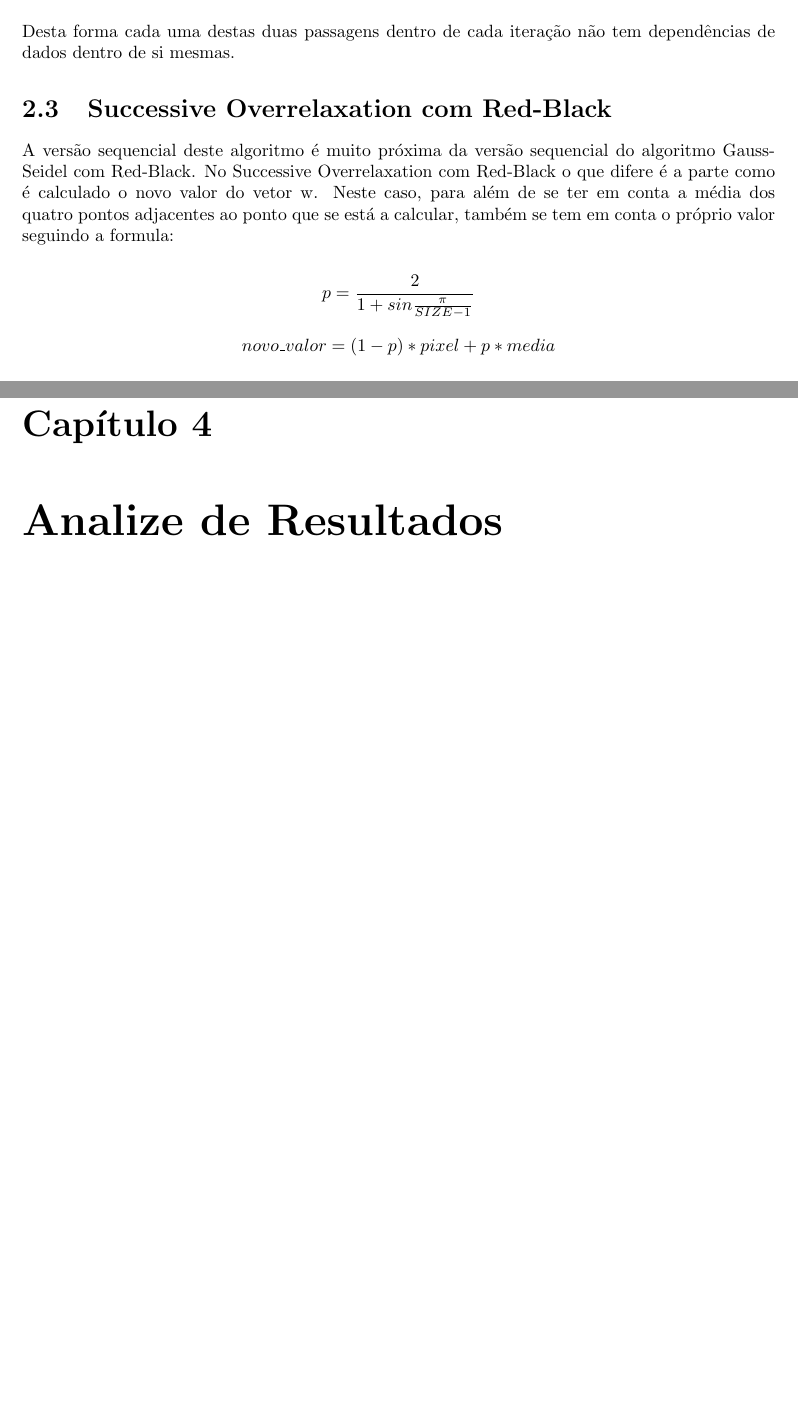
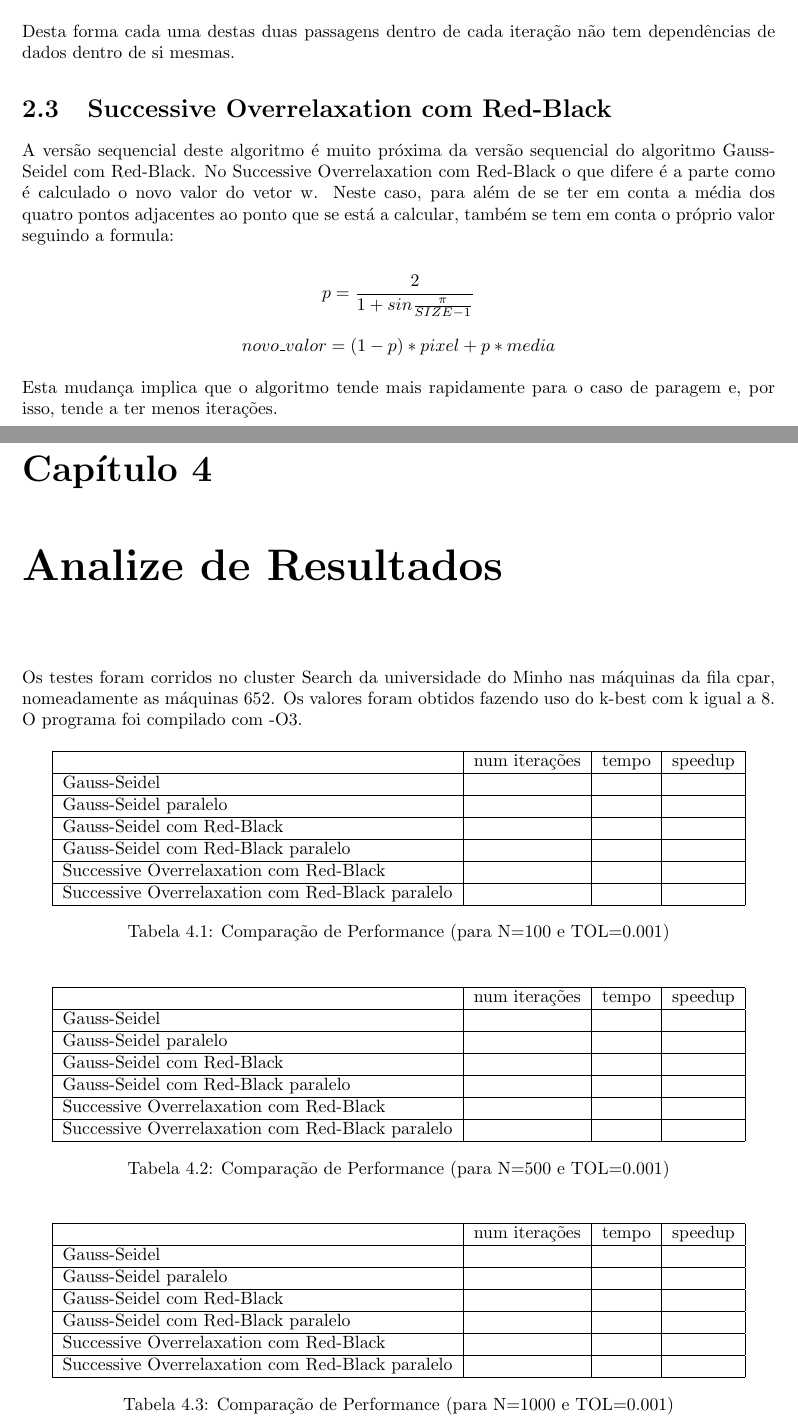
Before and after one commit to JoseFilipeFerreira/matlab-to-C, a LaTeX document (T2/report/Report.tex): two parts of pages 5 and 7 of 7 before the commit and two parts of pages 5 and 8 of 8 after it, joined at a grey line, cut so that both start at the same text, the shorter picture padded with empty space. Compiled offline with pdfLaTeX.

```diff
--- a/T2/report/Report.tex
+++ b/T2/report/Report.tex
@@ -145,6 +145,9 @@
 \[ p = \frac{2}{1 + sin{\frac{\pi}{SIZE - 1}}} \]
 \[novo\_valor = (1-p) * pixel + p * media \]
 
+Esta mudança implica que o algoritmo tende mais rapidamente para o caso de
+paragem e, por isso, tende a ter menos iterações.
+
 % TODO explicar paralelização
 
 \chapter{Representação de Resultados}
@@ -198,5 +206,56 @@
 
 \chapter{Analize de Resultados}
 
+Os testes foram corridos no cluster Search da universidade do Minho nas máquinas
+da fila cpar, nomeadamente as máquinas 652. Os valores foram obtidos fazendo uso
+do k-best com k igual a 8. O programa foi compilado com -O3.
+
+\begin{table}[h]
+\centering
+\begin{tabular}{|l|l|l|l|}
+\hline
+                                                 & num iterações & tempo & speedup \\ \hline
+Gauss-Seidel                                     &               &       &         \\ \hline
+Gauss-Seidel paralelo                            &               &       &         \\ \hline
+Gauss-Seidel com Red-Black                       &               &       &         \\ \hline
+Gauss-Seidel com Red-Black paralelo              &               &       &         \\ \hline
+Successive Overrelaxation com Red-Black          &               &       &         \\ \hline
+Successive Overrelaxation com Red-Black paralelo &               &       &         \\ \hline
+\end{tabular}
+\caption{Comparação de Performance (para N=100 e TOL=0.001)}
+\label{tab:tempo}
+\end{table}
+
+\begin{table}[h]
+\centering
+\begin{tabular}{|l|l|l|l|}
+\hline
+                                                 & num iterações & tempo & speedup \\ \hline
+Gauss-Seidel                                     &               &       &         \\ \hline
+Gauss-Seidel paralelo                            &               &       &         \\ \hline
+Gauss-Seidel com Red-Black                       &               &       &         \\ \hline
+Gauss-Seidel com Red-Black paralelo              &               &       &         \\ \hline
+Successive Overrelaxation com Red-Black          &               &       &         \\ \hline
+Successive Overrelaxation com Red-Black paralelo &               &       &         \\ \hline
+\end{tabular}
+\caption{Comparação de Performance (para N=500 e TOL=0.001)}
+\label{tab:tempo}
+\end{table}
+
+\begin{table}[h]
+\centering
+\begin{tabular}{|l|l|l|l|}
+\hline
+                                                 & num iterações & tempo & speedup \\ \hline
+Gauss-Seidel                                     &               &       &         \\ \hline
+Gauss-Seidel paralelo                            &               &       &         \\ \hline
+Gauss-Seidel com Red-Black                       &               &       &         \\ \hline
+Gauss-Seidel com Red-Black paralelo              &               &       &         \\ \hline
+Successive Overrelaxation com Red-Black          &               &       &         \\ \hline
+Successive Overrelaxation com Red-Black paralelo &               &       &         \\ \hline
+\end{tabular}
+\caption{Comparação de Performance (para N=1000 e TOL=0.001)}
+\label{tab:tempo}
+\end{table}
 
 \end{document}
```
Also changed, not shown: T2/report/images/poisson_gs_100.png (added), T2/report/images/poisson_gs_1000.png (added), T2/report/images/poisson_gs_500.png (added), T2/report/Report.tex (15 more changed lines).
